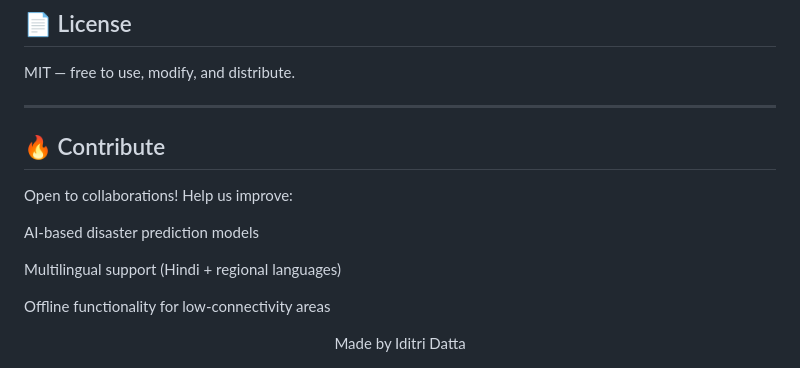
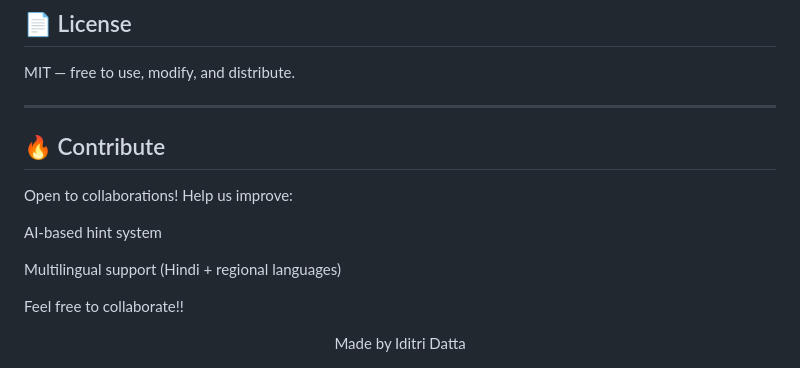
Before and after one commit to iditri08/8PuzzleGame, a Markdown page: README.md, the part around the change. Drawn GitHub-style.

```diff
--- a/README.md
+++ b/README.md
@@ -260,11 +260,11 @@ MIT — free to use, modify, and distribute.
 
 Open to collaborations! Help us improve:
 
-AI-based disaster prediction models
+AI-based hint system
 
 Multilingual support (Hindi + regional languages)
 
-Offline functionality for low-connectivity areas
+Feel free to collaborate!!
 
 
 <div align="center">
```
